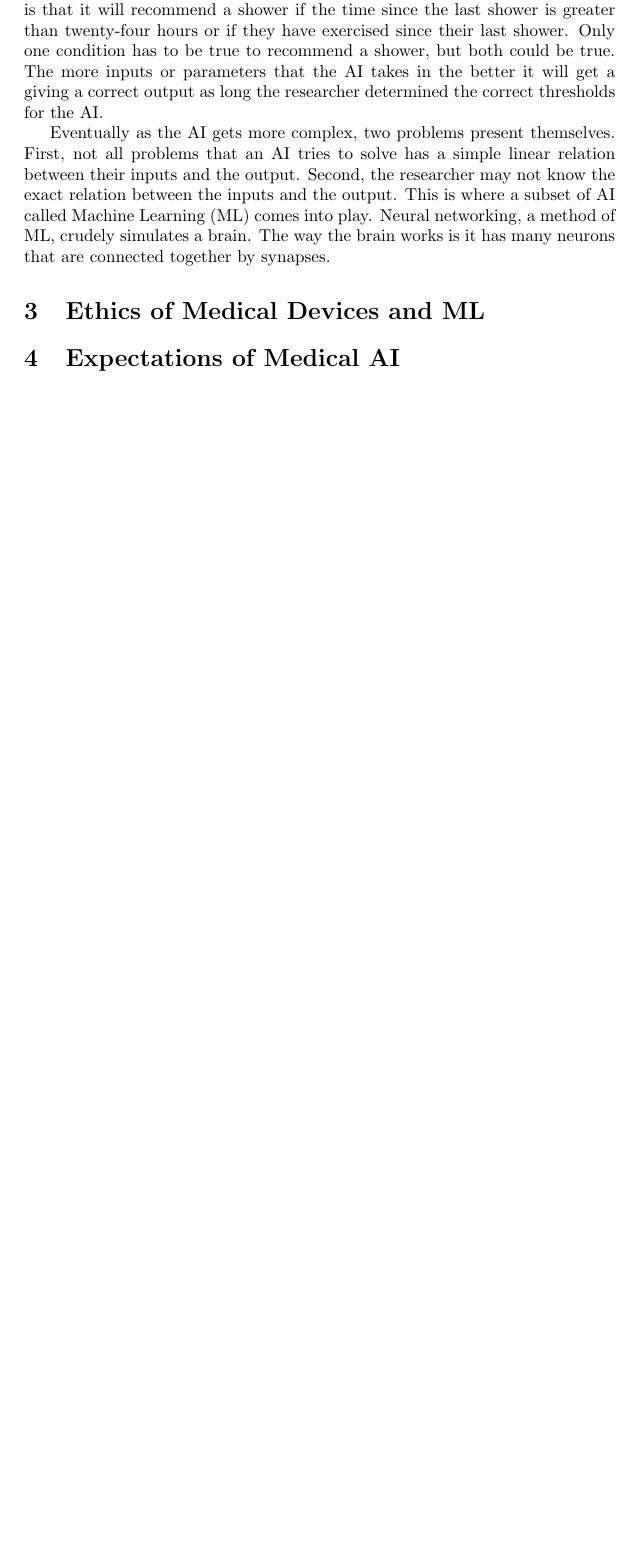
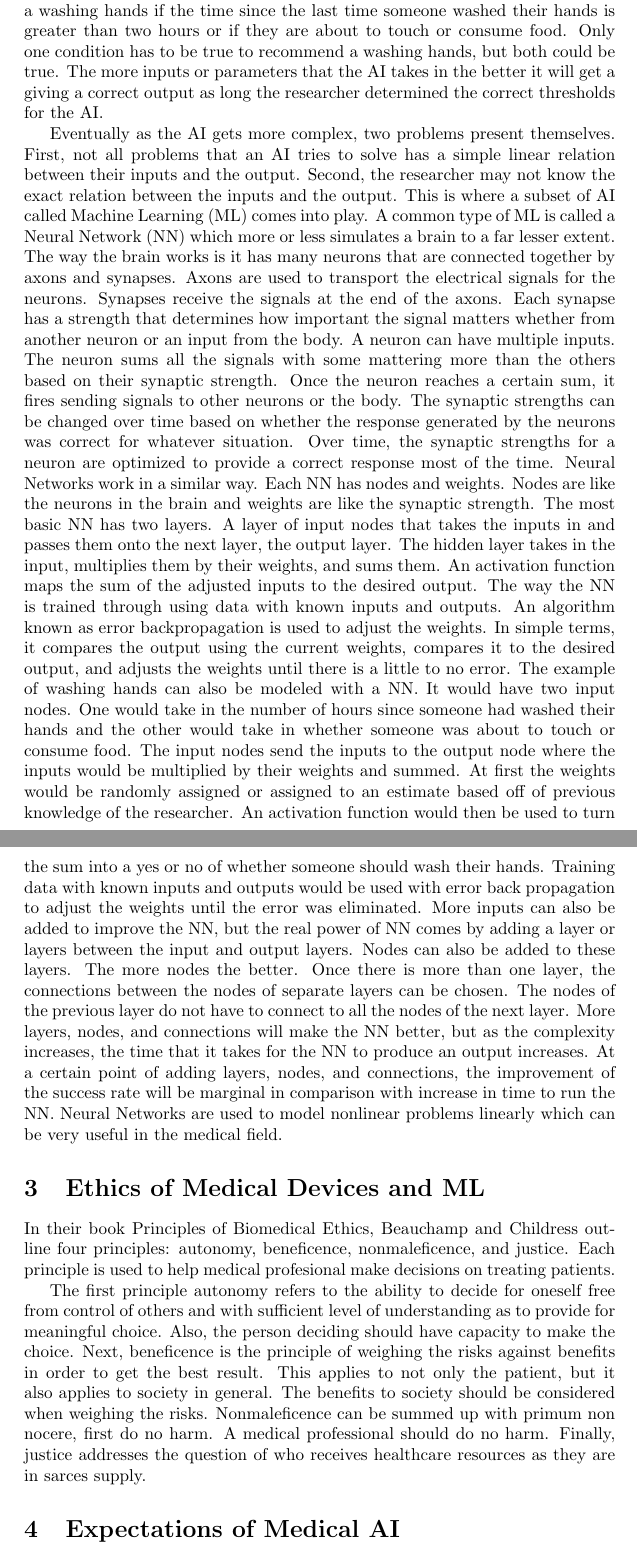
Before and after one commit to yay899/iqp, a LaTeX paper (paper.tex): part of page 3 of 7 before the commit and two parts of pages 3 and 4 of 8 after it, the two joined at a grey line, cut so that both start at the same text, the shorter picture padded with empty space. Compiled offline with pdfLaTeX.

Commit message:
Merged James' changes

```diff
--- a/paper.tex
+++ b/paper.tex
@@ -38,9 +38,9 @@
 			This topic also leads to a number of ethical considerations (further discussed in section \ref{ethics}) as pointed out by Gilpin \emph{et al.} who state that "[they] believe that it is fundamentally unethical to present a simplified description of a complex system in order to increase trust if the limitations of the simplified description cannot be understood by users". They point out that an explanation that meets that criteria are both misleading and dangerous.\cite{8631448} Though they do not mention it, we would like to add that though it may often be unintentional, this could easily be used to intentionally deceive.
 
 	\section{Basics of Artificial Intelligence}\label{introtoai}
-		Artificial intelligence (AI) in its basic form is a computer program that takes in an input or inputs and produces an output. An example of a procedural AI would be a program that took in how many hours it had been since someone showered and determined whether they were due for a shower or not. The AI would have a threshold that would trigger a recommendation to shower. For the purpose of this example we will set it at twenty-four hours. If it had been sixteen hours since someone showered, it would not tell them to shower, but if it had been twenty-seven hours since they showered, the AI would recommend a shower. However, we know time is not the only factor in whether someone should shower. To better improve this theoretical AI, a second input could be added such as whether the person had showered since their last shower. In general, people should shower after they exercise. The updated logic in the AI is that it will recommend a shower if the time since the last shower is greater than twenty-four hours or if they have exercised since their last shower. Only one condition has to be true to recommend a shower, but both could be true. The more inputs or parameters that the AI takes in the better it will get a giving a correct output as long the researcher determined the correct thresholds for the AI.
+		Artificial Intelligence (AI) in its basic form is a computer program that takes in an input or inputs and produces an output.  An example would be if a program took in how many hours it had been since someone washed their hands and determined whether they were due for washing their hands or not  The AI would have a threshold that would trigger a recommendation to shower.  For the purpose of this example, we will set it at two hours.  If it had been half an hour since someone washed their hands, it would not tell them to wash their hands, but if it had been five hours since they washed their hands, the AI would recommend washing their hands.  However, we know time is not the only factor in whether someone should wash their hands.  To better improve this theoretical AI, a second input could be added such as whether the person is about to touch or consume food.  In general, people should wash their hands if they are about touch or consume food.  The updated logic in the AI is that it will recommend a washing hands if the time since the last time someone washed their hands is greater than two hours or if they are about to touch or consume food. Only one condition has to be true to recommend a washing hands, but both could be true.  The more inputs or parameters that the AI takes in the better it will get a giving a correct output as long the researcher determined the correct thresholds for the AI.
 
-		Eventually as the AI gets more complex, two problems present themselves. First, not all problems that an AI tries to solve has a simple linear relation between their inputs and the output. Second, the researcher may not know the exact relation between the inputs and the output. This is where a subset of AI called Machine Learning (ML) comes into play. Neural networking, a method of ML, crudely simulates a brain. The way the brain works is it has many neurons that are connected together by synapses.
+		Eventually as the AI gets more complex, two problems present themselves.  First, not all problems that an AI tries to solve has a simple linear relation between their inputs and the output.  Second, the researcher may not know the exact relation between the inputs and the output.  This is where a subset of AI called Machine Learning (ML) comes into play.  A common type of  ML is called a Neural Network (NN) which more or less simulates a brain to a far lesser extent.  The way the brain works is it has many neurons that are connected together by axons and synapses. Axons are used to transport the electrical signals for the neurons. Synapses receive the signals at the end of the axons. Each synapse has a strength that determines how important the signal matters whether from another neuron or an input from the body. A neuron can have multiple inputs. The neuron sums all the signals with some mattering more than the others based on their synaptic strength. Once the neuron reaches a certain sum, it fires sending signals to other neurons or the body. The synaptic strengths can be changed over time based on whether the response generated by the neurons was correct for whatever situation. Over time, the synaptic strengths for a neuron are optimized to provide a correct response most of the time. Neural Networks work in a similar way. Each NN has nodes and weights. Nodes are like the neurons in the brain and weights are like the synaptic strength. The most basic NN has two layers. A layer of input nodes that takes the inputs in and passes them onto the next layer, the output layer. The hidden layer takes in the input, multiplies them by their weights, and sums them. An activation function maps the sum of the adjusted inputs to the desired output. The way the NN is trained through using data with known inputs and outputs. An algorithm known as error backpropagation is used to adjust the weights. In simple terms, it compares the output using the current weights, compares it to the desired output, and adjusts the weights until there is a little to no error. The example of washing hands can also be modeled with a NN. It would have two input nodes. One would take in the number of hours since someone had washed their hands and the other would take in whether someone was about to touch or consume food. The input nodes send the inputs to the output node where the inputs would be multiplied by their weights and summed. At first the weights would be randomly assigned or assigned to an estimate based off of previous knowledge of the researcher. An activation function would then be used to turn the sum into a yes or no of whether someone should wash their hands. Training data with known inputs and outputs would be used with error back propagation to adjust the weights until the error was eliminated. More inputs can also be added to improve the NN, but the real power of NN comes by adding a layer or layers between the input and output layers. Nodes can also be added to these layers. The more nodes the better. Once there is more than one layer, the connections between the nodes of separate layers can be chosen. The nodes of the previous layer do not have to connect to all the nodes of the next layer. More layers, nodes, and connections will make the NN better, but as the complexity increases, the time that it takes for the NN to produce an output increases. At a certain point of adding layers, nodes, and connections, the improvement of the success rate will be marginal in comparison with increase in time to run the NN. Neural Networks are used to model nonlinear problems linearly which can be very useful in the medical field.
 
 		% Machine learning (ML).
 
@@ -51,6 +51,10 @@
 
 	\section{Ethics of Medical Devices and ML}\label{ethics}
 		% This section will go into the basic definition of ethics before going into more detail about how ethics apply to medical devices. There will also be some stuff on the legal and ethical considerations of using electronic health records as training data for learning AI.
+
+		In their book Principles of Biomedical Ethics, Beauchamp and Childress outline four principles: autonomy, beneficence, nonmaleficence, and justice. Each principle is used to help medical profesional make decisions on treating patients.
+
+		The first principle autonomy refers to the ability to decide for oneself free from control of others and with sufficient level of understanding as to provide for meaningful choice. Also, the person deciding should have capacity to make the choice. Next, beneficence is the principle of weighing the risks against benefits in order to get the best result. This applies to not only the patient, but it also applies to society in general. The benefits to society should be considered when weighing the risks. Nonmaleficence can be summed up with primum non nocere, first do no harm. A medical professional should do no harm. Finally, justice addresses the question of who receives healthcare resources as they are in sarces supply.
 
 	\section{Expectations of Medical AI}
 		% This section will go into how nurses and patients view medical AI, as well as how they expect it to function. This will make heavy use of gathered survey data and highlight both differences between the two groups, and just general areas that could cause some concern if they are not kept in mind while developing medical applications of machine learning.
```
